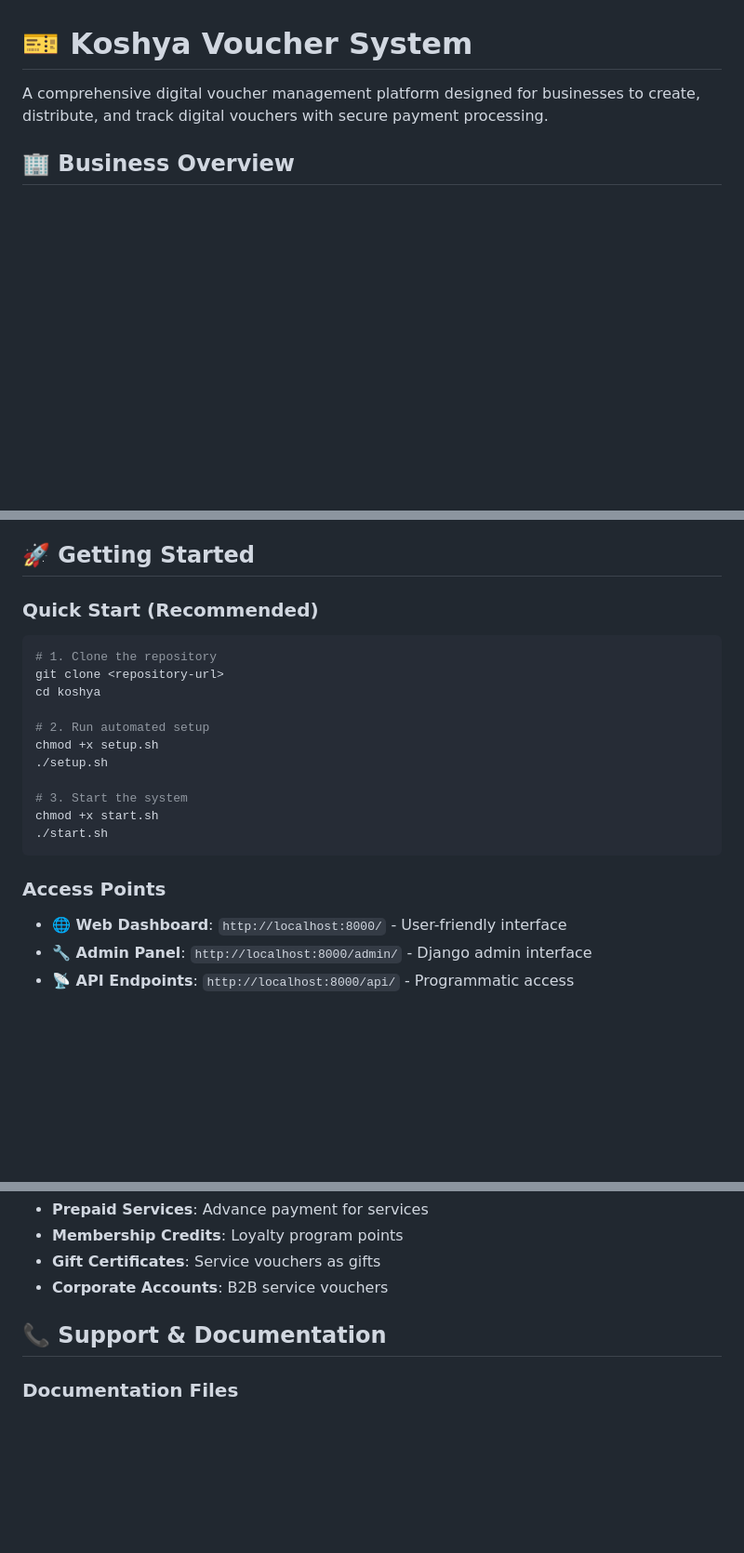
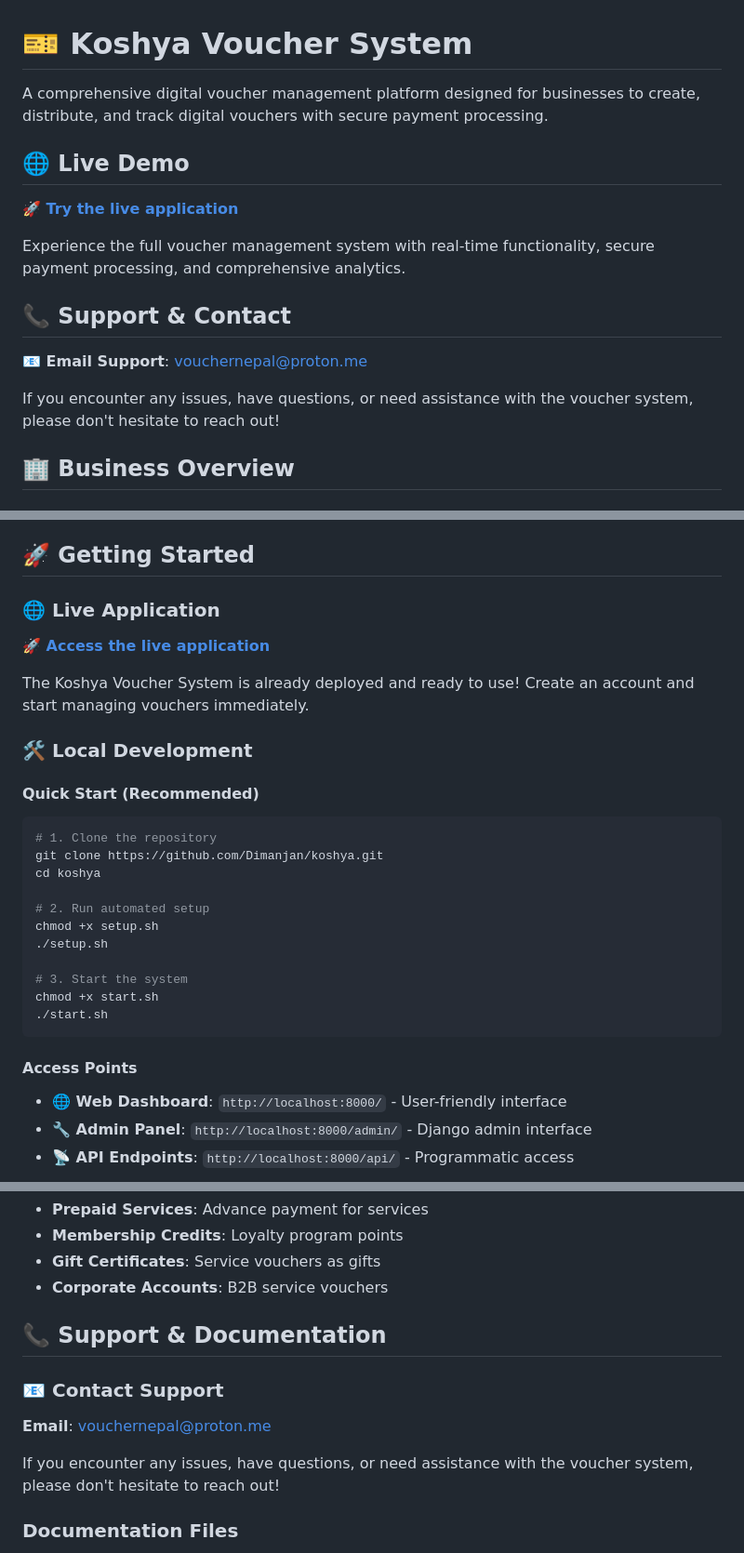
Before and after one commit to Dimanjan/koshya, a Markdown page: README.md, 3 parts joined by grey strips. Shown at 93% size. GitHub-like rendering; blank space fills up the shorter version.

Commit message:
Add live demo link and support contact to README
- Add direct link to live application: https://voucherpal.pythonanywhere.com/
- Add support email: vouchernepal@proton.me
- Update Getting Started section with live application access
- Improve documentation with contact information for user support

````diff
--- a/README.md
+++ b/README.md
@@ -1,6 +1,18 @@
 # 🎫 Koshya Voucher System
 
 A comprehensive digital voucher management platform designed for businesses to create, distribute, and track digital vouchers with secure payment processing.
+
+## 🌐 Live Demo
+
+**🚀 [Try the live application](https://voucherpal.pythonanywhere.com/)**
+
+Experience the full voucher management system with real-time functionality, secure payment processing, and comprehensive analytics.
+
+## 📞 Support & Contact
+
+**📧 Email Support**: [vouchernepal@proton.me](mailto:vouchernepal@proton.me)
+
+If you encounter any issues, have questions, or need assistance with the voucher system, please don't hesitate to reach out!
 
 ## 🏢 Business Overview
 
@@ -61,10 +73,18 @@ Koshya Voucher System is a complete digital voucher solution that allows busines
 
 ## 🚀 Getting Started
 
-### Quick Start (Recommended)
+### 🌐 Live Application
+
+**🚀 [Access the live application](https://voucherpal.pythonanywhere.com/)**
+
+The Koshya Voucher System is already deployed and ready to use! Create an account and start managing vouchers immediately.
+
+### 🛠️ Local Development
+
+#### Quick Start (Recommended)
 ```bash
 # 1. Clone the repository
-git clone <repository-url>
+git clone https://github.com/Dimanjan/koshya.git
 cd koshya
 
 # 2. Run automated setup
@@ -76,7 +96,7 @@ chmod +x start.sh
 ./start.sh
 ```
 
-### Access Points
+#### Access Points
 - **🌐 Web Dashboard**: `http://localhost:8000/` - User-friendly interface
 - **🔧 Admin Panel**: `http://localhost:8000/admin/` - Django admin interface
 - **📡 API Endpoints**: `http://localhost:8000/api/` - Programmatic access
@@ -191,6 +211,12 @@ curl -X POST http://localhost:8000/api/pay/ \
 
 ## 📞 Support & Documentation
 
+### 📧 Contact Support
+
+**Email**: [vouchernepal@proton.me](mailto:vouchernepal@proton.me)
+
+If you encounter any issues, have questions, or need assistance with the voucher system, please don't hesitate to reach out!
+
 ### Documentation Files
 - **📖 API Documentation**: Complete API reference with examples
 - **🎨 Frontend Guide**: User interface documentation
````
